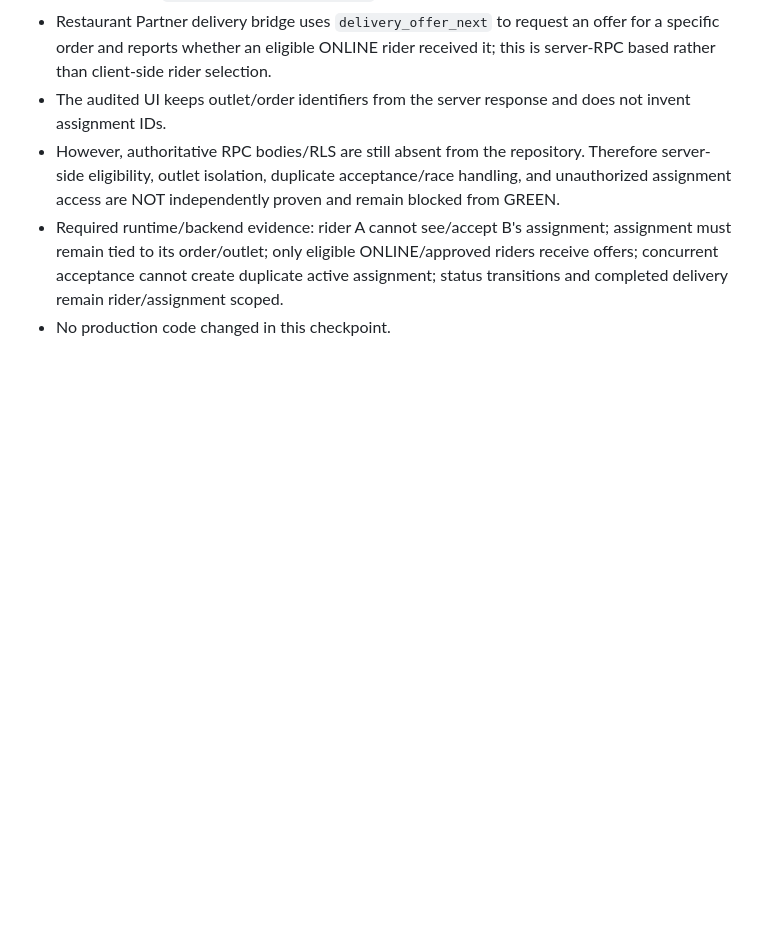
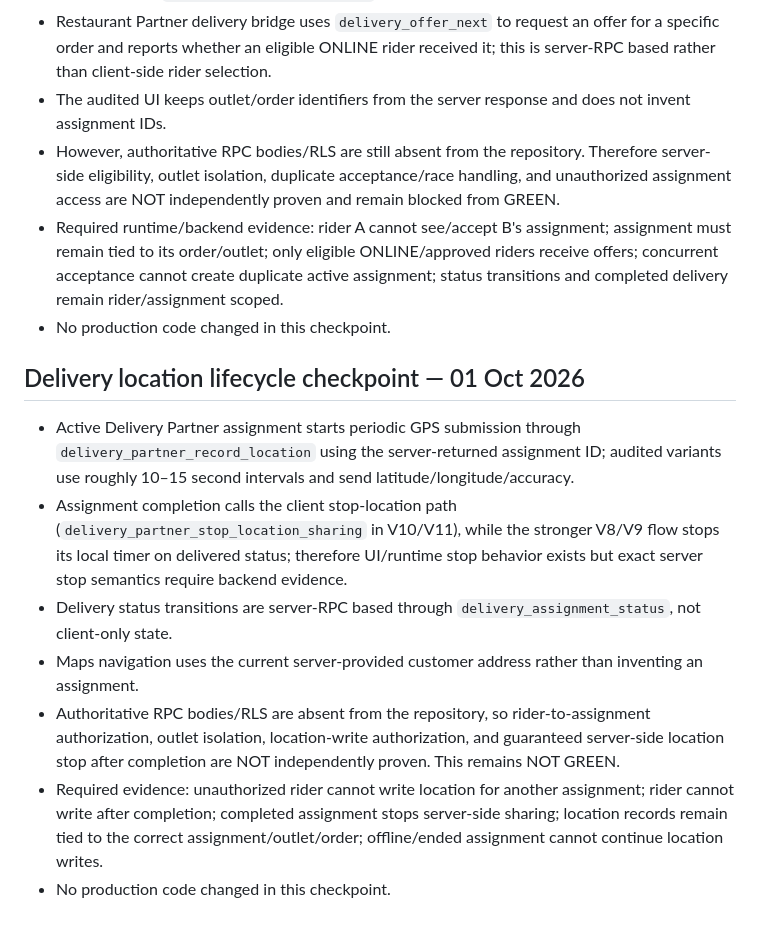
Before and after one commit to harmeetsg1983-blip/jeetpunjabitadka, a Markdown page: docs/JPT_CENTRAL_VENDOR_ONBOARDING_MULTI_TENANT_ARCHITECTURE_V1.md, the part around the change. Drawn GitHub-style; blank space fills up the shorter version.

Commit message:
Docs: record delivery location lifecycle checkpoint

```diff
--- a/docs/JPT_CENTRAL_VENDOR_ONBOARDING_MULTI_TENANT_ARCHITECTURE_V1.md
+++ b/docs/JPT_CENTRAL_VENDOR_ONBOARDING_MULTI_TENANT_ARCHITECTURE_V1.md
@@ -310,3 +310,13 @@ No financial feature is declared GREEN until server-side source-of-truth, audita
 - However, authoritative RPC bodies/RLS are still absent from the repository. Therefore server-side eligibility, outlet isolation, duplicate acceptance/race handling, and unauthorized assignment access are NOT independently proven and remain blocked from GREEN.
 - Required runtime/backend evidence: rider A cannot see/accept B's assignment; assignment must remain tied to its order/outlet; only eligible ONLINE/approved riders receive offers; concurrent acceptance cannot create duplicate active assignment; status transitions and completed delivery remain rider/assignment scoped.
 - No production code changed in this checkpoint.
+
+
+## Delivery location lifecycle checkpoint — 01 Oct 2026
+- Active Delivery Partner assignment starts periodic GPS submission through `delivery_partner_record_location` using the server-returned assignment ID; audited variants use roughly 10–15 second intervals and send latitude/longitude/accuracy.
+- Assignment completion calls the client stop-location path (`delivery_partner_stop_location_sharing` in V10/V11), while the stronger V8/V9 flow stops its local timer on delivered status; therefore UI/runtime stop behavior exists but exact server stop semantics require backend evidence.
+- Delivery status transitions are server-RPC based through `delivery_assignment_status`, not client-only state.
+- Maps navigation uses the current server-provided customer address rather than inventing an assignment.
+- Authoritative RPC bodies/RLS are absent from the repository, so rider-to-assignment authorization, outlet isolation, location-write authorization, and guaranteed server-side location stop after completion are NOT independently proven. This remains NOT GREEN.
+- Required evidence: unauthorized rider cannot write location for another assignment; rider cannot write after completion; completed assignment stops server-side sharing; location records remain tied to the correct assignment/outlet/order; offline/ended assignment cannot continue location writes.
+- No production code changed in this checkpoint.
```
